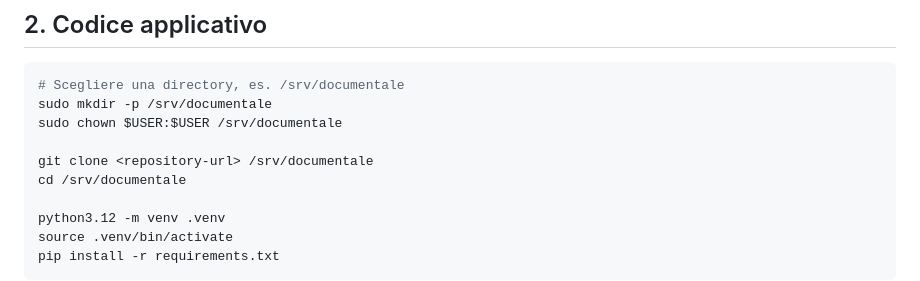
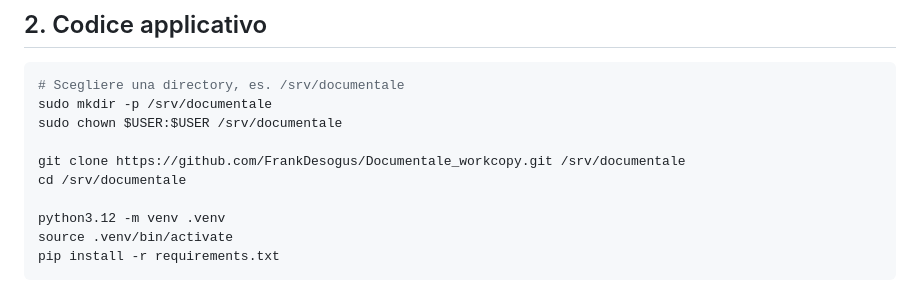
Before and after one commit to FrankDesogus/Documentale_workcopy, a Markdown page: DEPLOY.md, the part around the change. GitHub-like rendering.

Commit message:
docs: sostituisci placeholder URL in DEPLOY.md con repo reale

```diff
--- a/DEPLOY.md
+++ b/DEPLOY.md
@@ -38,7 +38,7 @@ GRANT ALL PRIVILEGES ON DATABASE documentale TO documentale_user;
 sudo mkdir -p /srv/documentale
 sudo chown $USER:$USER /srv/documentale
 
-git clone <repository-url> /srv/documentale
+git clone https://github.com/FrankDesogus/Documentale_workcopy.git /srv/documentale
 cd /srv/documentale
 
 python3.12 -m venv .venv
```
